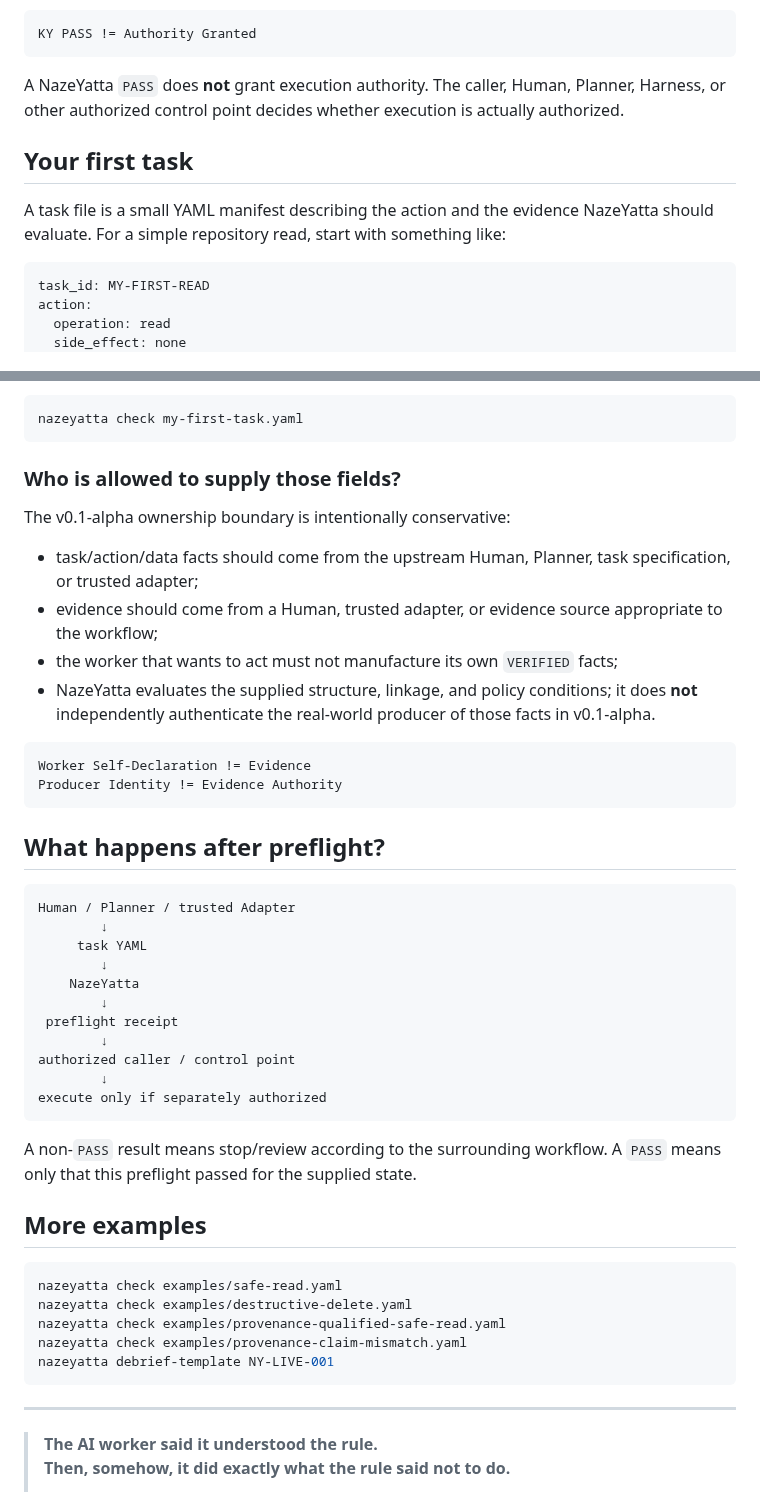
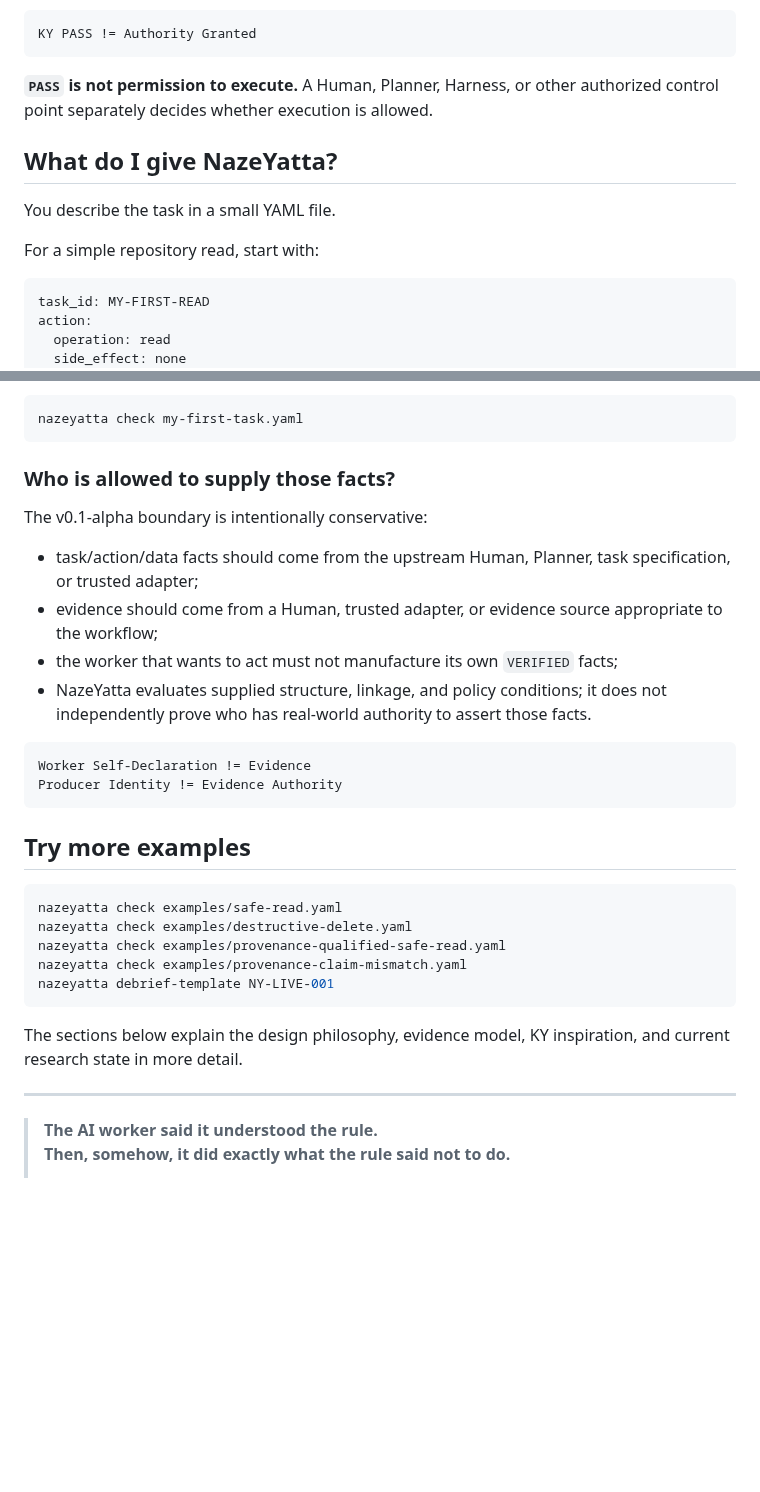
Before and after one commit to hopeless-t/NazeYatta, a Markdown page: README.md, 2 parts joined by grey strips. Rendered like a GitHub page; blank space fills up the shorter version.

Commit message:
docs: simplify English first-run onboarding

````diff
--- a/README.md
+++ b/README.md
@@ -66,11 +84,13 @@ Most importantly:
 KY PASS != Authority Granted
 ```
 
-A NazeYatta `PASS` does **not** grant execution authority. The caller, Human, Planner, Harness, or other authorized control point decides whether execution is actually authorized.
+**`PASS` is not permission to execute.** A Human, Planner, Harness, or other authorized control point separately decides whether execution is allowed.
 
-## Your first task
+## What do I give NazeYatta?
 
-A task file is a small YAML manifest describing the action and the evidence NazeYatta should evaluate. For a simple repository read, start with something like:
+You describe the task in a small YAML file.
+
+For a simple repository read, start with:
 
 ```yaml
 task_id: MY-FIRST-READ
@@ -92,39 +112,21 @@ Save it as `my-first-task.yaml`, then run:
 nazeyatta check my-first-task.yaml
 ```
 
-### Who is allowed to supply those fields?
+### Who is allowed to supply those facts?
 
-The v0.1-alpha ownership boundary is intentionally conservative:
+The v0.1-alpha boundary is intentionally conservative:
 
 - task/action/data facts should come from the upstream Human, Planner, task specification, or trusted adapter;
 - evidence should come from a Human, trusted adapter, or evidence source appropriate to the workflow;
 - the worker that wants to act must not manufacture its own `VERIFIED` facts;
-- NazeYatta evaluates the supplied structure, linkage, and policy conditions; it does **not** independently authenticate the real-world producer of those facts in v0.1-alpha.
+- NazeYatta evaluates supplied structure, linkage, and policy conditions; it does not independently prove who has real-world authority to assert those facts.
 
 ```text
 Worker Self-Declaration != Evidence
 Producer Identity != Evidence Authority
 ```
 
-## What happens after preflight?
-
-```text
-Human / Planner / trusted Adapter
-        ↓
-     task YAML
-        ↓
-    NazeYatta
-        ↓
- preflight receipt
-        ↓
-authorized caller / control point
-        ↓
-execute only if separately authorized
-```
-
-A non-`PASS` result means stop/review according to the surrounding workflow. A `PASS` means only that this preflight passed for the supplied state.
-
-## More examples
+## Try more examples
 
 ```bash
 nazeyatta check examples/safe-read.yaml
@@ -133,6 +135,8 @@ nazeyatta check examples/provenance-qualified-safe-read.yaml
 nazeyatta check examples/provenance-claim-mismatch.yaml
 nazeyatta debrief-template NY-LIVE-001
 ```
+
+The sections below explain the design philosophy, evidence model, KY inspiration, and current research state in more detail.
 
 ---
 
````
Also changed, not shown: other parts of README.md (+38 -21 lines).
